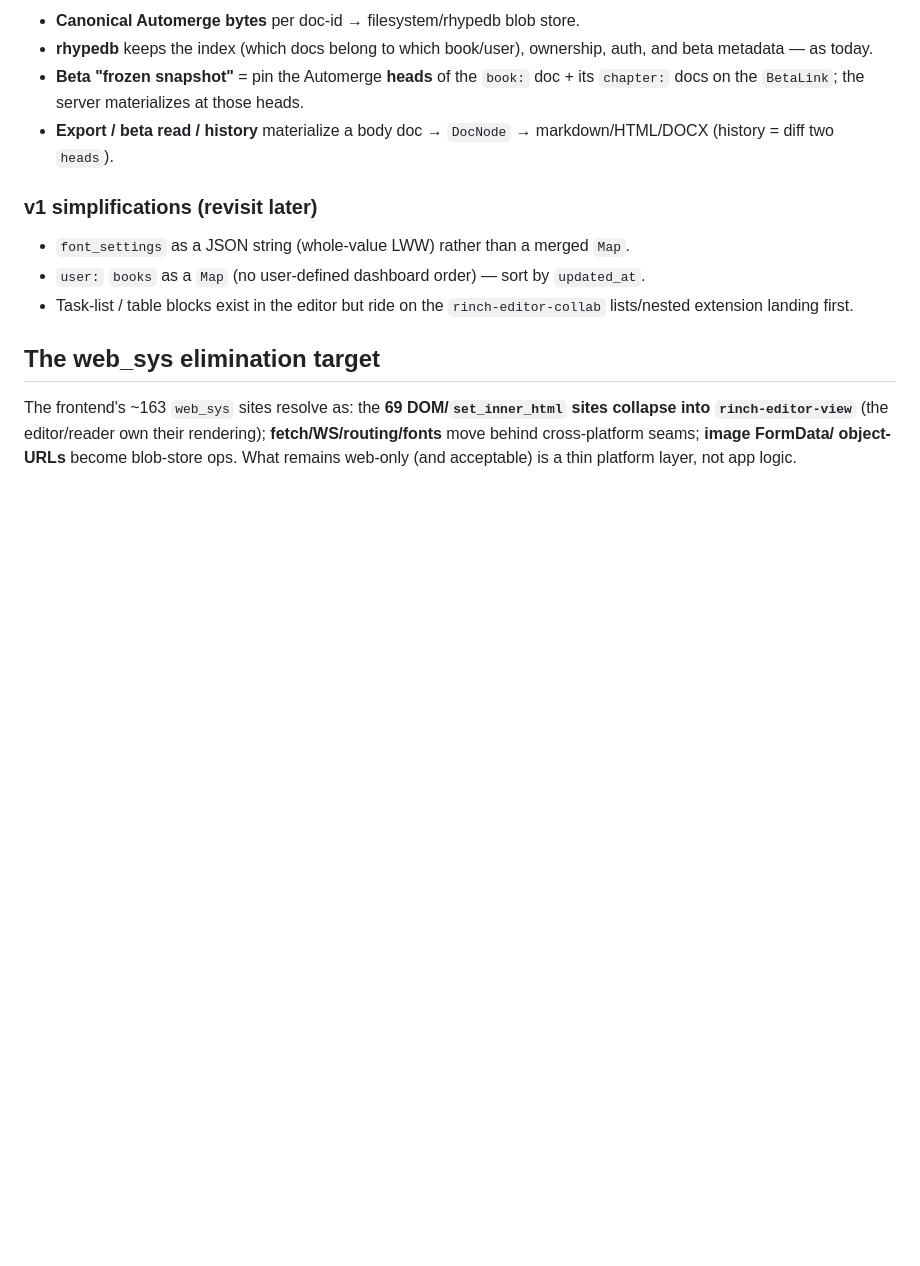
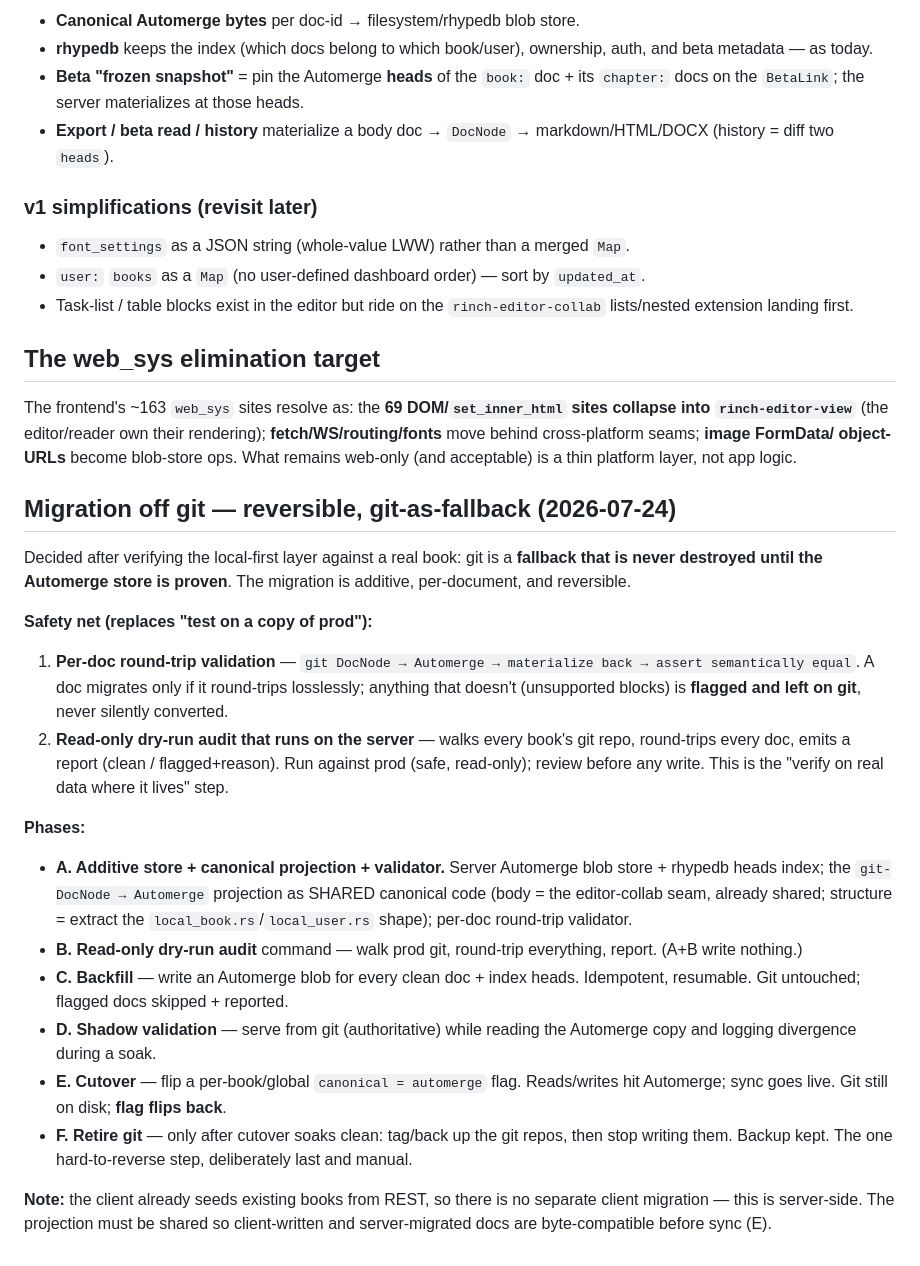
Before and after one commit to lost-conn/plotweb, a Markdown page: docs/offline-first-rinch-plan.md, the part around the change. GitHub-like rendering; blank space fills up the shorter version.

Commit message:
docs: reversible git-as-fallback migration plan (Phase 2)
Co-Authored-By: Claude Opus 4.8 (1M context) <noreply@anthropic.com>

```diff
--- a/docs/offline-first-rinch-plan.md
+++ b/docs/offline-first-rinch-plan.md
@@ -394,3 +394,40 @@ sites collapse into `rinch-editor-view`** (the editor/reader own their rendering
 **fetch/WS/routing/fonts** move behind cross-platform seams; **image FormData/
 object-URLs** become blob-store ops. What remains web-only (and acceptable) is a
 thin platform layer, not app logic.
+
+## Migration off git — reversible, git-as-fallback (2026-07-24)
+
+Decided after verifying the local-first layer against a real book: git is a
+**fallback that is never destroyed until the Automerge store is proven**. The
+migration is additive, per-document, and reversible.
+
+**Safety net (replaces "test on a copy of prod"):**
+1. **Per-doc round-trip validation** — `git DocNode → Automerge → materialize back
+   → assert semantically equal`. A doc migrates only if it round-trips losslessly;
+   anything that doesn't (unsupported blocks) is **flagged and left on git**, never
+   silently converted.
+2. **Read-only dry-run audit that runs on the server** — walks every book's git
+   repo, round-trips every doc, emits a report (clean / flagged+reason). Run
+   against prod (safe, read-only); review before any write. This is the
+   "verify on real data where it lives" step.
+
+**Phases:**
+- **A. Additive store + canonical projection + validator.** Server Automerge blob
+  store + rhypedb heads index; the `git-DocNode → Automerge` projection as SHARED
+  canonical code (body = the editor-collab seam, already shared; structure =
+  extract the `local_book.rs`/`local_user.rs` shape); per-doc round-trip validator.
+- **B. Read-only dry-run audit** command — walk prod git, round-trip everything,
+  report. (A+B write nothing.)
+- **C. Backfill** — write an Automerge blob for every clean doc + index heads.
+  Idempotent, resumable. Git untouched; flagged docs skipped + reported.
+- **D. Shadow validation** — serve from git (authoritative) while reading the
+  Automerge copy and logging divergence during a soak.
+- **E. Cutover** — flip a per-book/global `canonical = automerge` flag. Reads/writes
+  hit Automerge; sync goes live. Git still on disk; **flag flips back**.
+- **F. Retire git** — only after cutover soaks clean: tag/back up the git repos,
+  then stop writing them. Backup kept. The one hard-to-reverse step, deliberately
+  last and manual.
+
+**Note:** the client already seeds existing books from REST, so there is no
+separate client migration — this is server-side. The projection must be shared so
+client-written and server-migrated docs are byte-compatible before sync (E).
```
